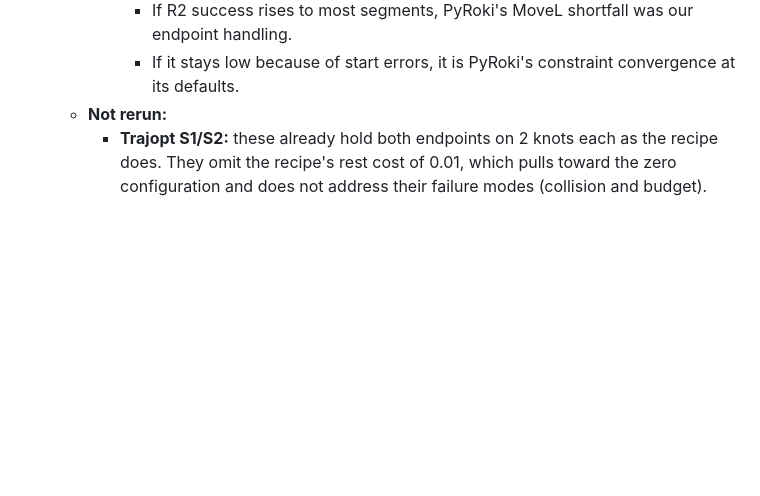
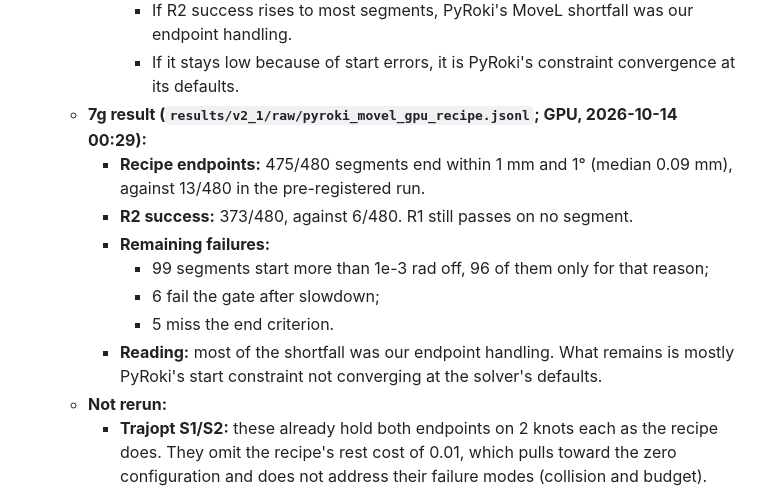
Before and after one commit to luaiabuelsamen/vamp-bench, a Markdown page: docs/BENCHMARK_V2.md, the part around the change. GitHub-like rendering; blank space fills up the shorter version.

Commit message:
v2.1 7g result: PyRoki MoveL with its own endpoint recipe succeeds on 373/480 under R2 (6 as pre-registered)
Co-Authored-By: Claude Opus 5.5 <noreply@anthropic.com>

```diff
--- a/docs/BENCHMARK_V2.md
+++ b/docs/BENCHMARK_V2.md
@@ -307,6 +307,14 @@ v2's results stand as published; v2.1 adds a third method and changes nothing in
     - **Readings:**
       - If R2 success rises to most segments, PyRoki's MoveL shortfall was our endpoint handling.
       - If it stays low because of start errors, it is PyRoki's constraint convergence at its defaults.
+  - **7g result (`results/v2_1/raw/pyroki_movel_gpu_recipe.jsonl`; GPU, 2026-10-14 00:29):**
+    - **Recipe endpoints:** 475/480 segments end within 1 mm and 1° (median 0.09 mm), against 13/480 in the pre-registered run.
+    - **R2 success:** 373/480, against 6/480. R1 still passes on no segment.
+    - **Remaining failures:**
+      - 99 segments start more than 1e-3 rad off, 96 of them only for that reason;
+      - 6 fail the gate after slowdown;
+      - 5 miss the end criterion.
+    - **Reading:** most of the shortfall was our endpoint handling. What remains is mostly PyRoki's start constraint not converging at the solver's defaults.
   - **Not rerun:**
     - **Trajopt S1/S2:** these already hold both endpoints on 2 knots each as the recipe does. They omit the recipe's rest cost of 0.01, which pulls toward the zero configuration and does not address their failure modes (collision and budget).
 
```
Also changed, not shown: STATUS.md (+3 -3 lines), docs/V2_PICKPLACE_RESULTS.md (+32 -31 lines).
